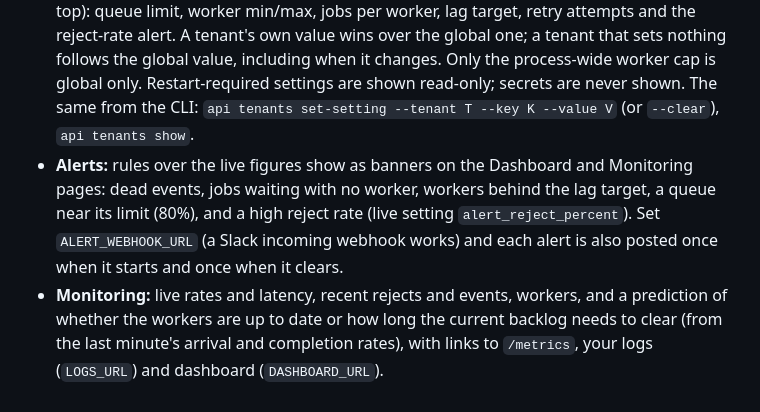
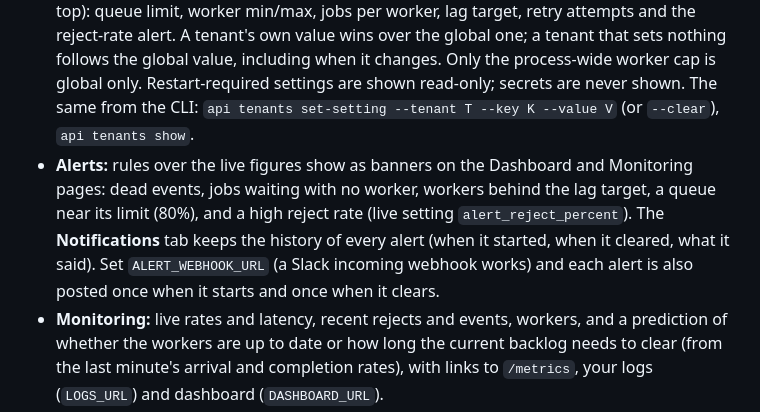
Before and after one commit to yuvasrig/paxefo-integration-api, a Markdown page: README.md, the part around the change. Rendered like a GitHub page.

Commit message:
Notifications tab: history of alerts (start, clear), recorded by every instance
Co-Authored-By: Claude Sonnet 5.5 <noreply@anthropic.com>

```diff
--- a/README.md
+++ b/README.md
@@ -111,7 +111,7 @@ By default a webhook is processed before it is answered (sync). A tenant can ins
 - **Conflicts:** per tenant, each conflicting pair with the fields that really differ and what the tenant's policy did; change the policy or rules, then **preview** (dry run) and **apply** a replay of the conflicting events from the last N hours (same safe replay as `api replay`).
 - **Rules:** every rule is shown as a plain-English sentence ("When Humidity (%) is outside 0 to 100, clear the value and flag it OUT_OF_RANGE (warning)"). Switch a rule on or off, edit its thresholds, action, flag code and severity in a form, reorder, delete, or **add a rule from dropdowns** (field, check, action) with no YAML. Pick a tenant to **override a rule for that tenant only**. Each change is checked (safety guardrails included), given a new version automatically and goes live on every instance within seconds. The raw YAML editor, validate/publish, history and reset remain under *Advanced*.
 - **Config:** settings are **global, and each tenant can override them** (pick the scope at the top): queue limit, worker min/max, jobs per worker, lag target, retry attempts and the reject-rate alert. A tenant's own value wins over the global one; a tenant that sets nothing follows the global value, including when it changes. Only the process-wide worker cap is global only. Restart-required settings are shown read-only; secrets are never shown. The same from the CLI: `api tenants set-setting --tenant T --key K --value V` (or `--clear`), `api tenants show`.
-- **Alerts:** rules over the live figures show as banners on the Dashboard and Monitoring pages: dead events, jobs waiting with no worker, workers behind the lag target, a queue near its limit (80%), and a high reject rate (live setting `alert_reject_percent`). Set `ALERT_WEBHOOK_URL` (a Slack incoming webhook works) and each alert is also posted once when it starts and once when it clears.
+- **Alerts:** rules over the live figures show as banners on the Dashboard and Monitoring pages: dead events, jobs waiting with no worker, workers behind the lag target, a queue near its limit (80%), and a high reject rate (live setting `alert_reject_percent`). The **Notifications** tab keeps the history of every alert (when it started, when it cleared, what it said). Set `ALERT_WEBHOOK_URL` (a Slack incoming webhook works) and each alert is also posted once when it starts and once when it clears.
 - **Monitoring:** live rates and latency, recent rejects and events, workers, and a prediction of whether the workers are up to date or how long the current backlog needs to clear (from the last minute's arrival and completion rates), with links to `/metrics`, your logs (`LOGS_URL`) and dashboard (`DASHBOARD_URL`).
 
 Safety: the session cookie is HttpOnly and SameSite=Strict, state-changing requests must come from the same origin, ten wrong tokens lock sign-in for a minute, and pages are served with a strict content-security policy. Use it over HTTPS (Render provides it). For scripts, send the token in an `X-Admin-Token` header.
```
Also changed, not shown: docs/RUNBOOK.md (+1 -1 lines), docs/USER_GUIDE.md (+7 -1 lines), docs/img/admin-notifications.png (added), 12 other files.
